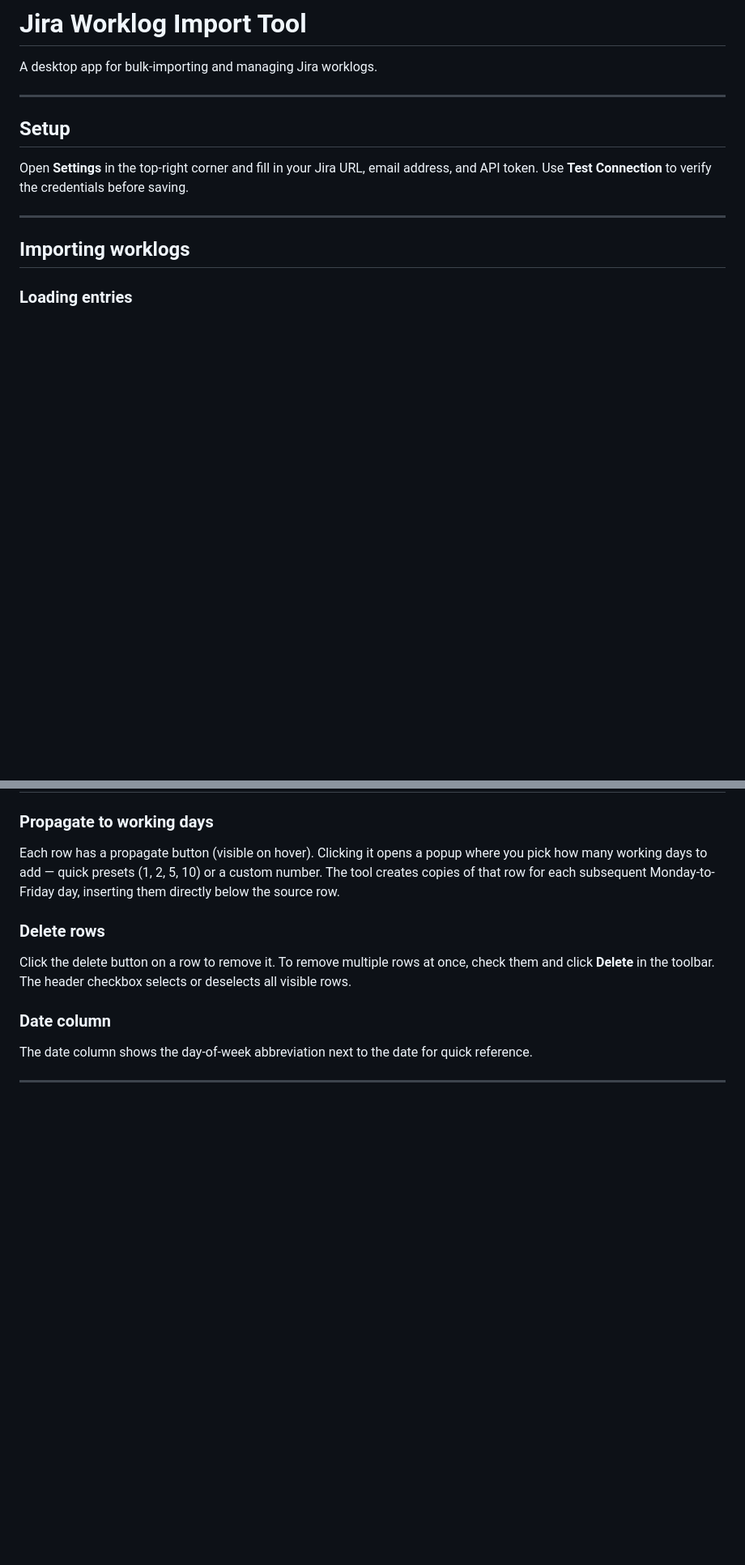
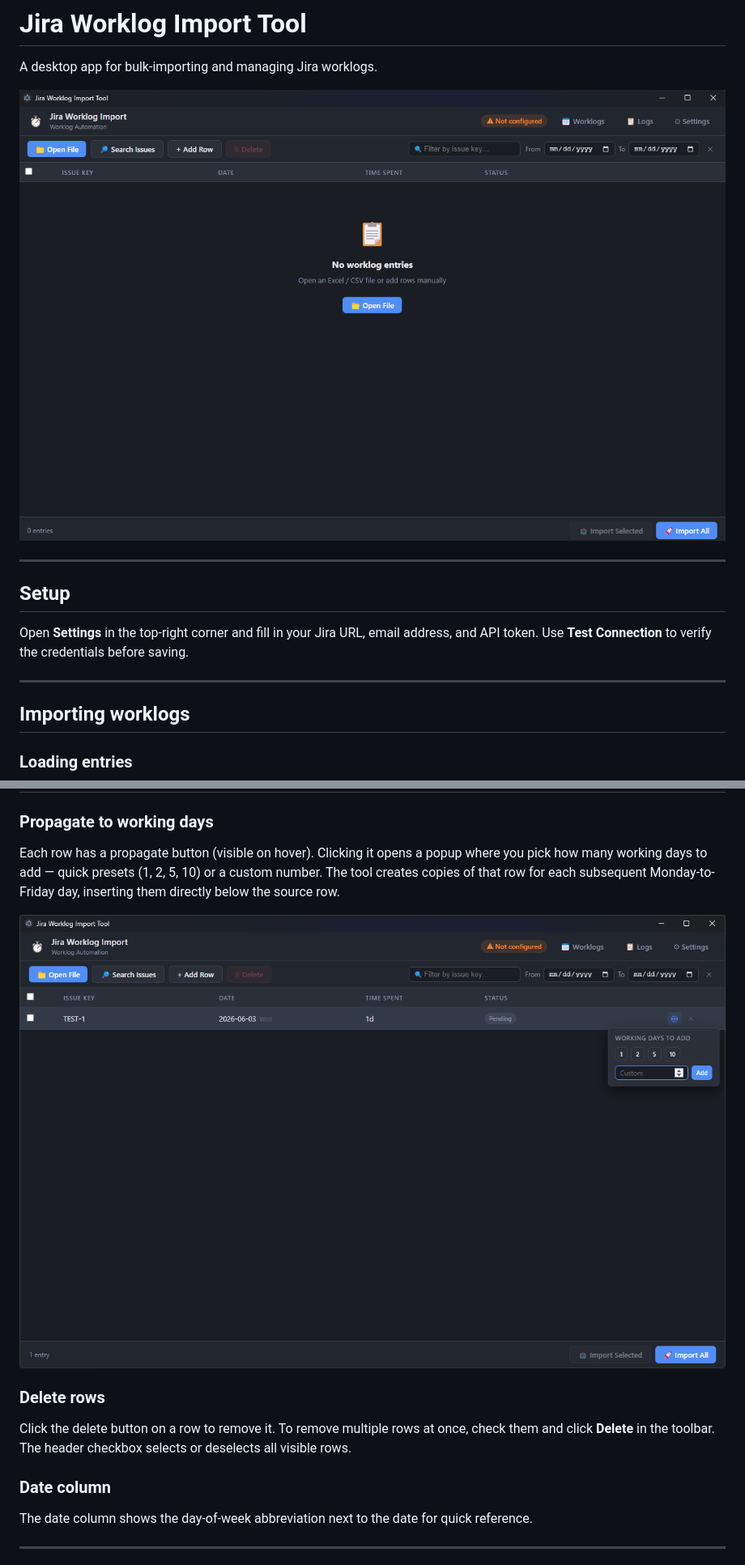
Before and after one commit to costin-andrei/jira-timelog-tool, a Markdown page: README.md, 2 parts joined by grey strips. Shown at 81% size. Rendered like a GitHub page; pictures changed too: img/img-1.png (added), img/img-2.png (added); blank space fills up the shorter version.

Commit message:
update readme and photos

```diff
--- a/README.md
+++ b/README.md
@@ -1,6 +1,8 @@
 # Jira Worklog Import Tool
 
 A desktop app for bulk-importing and managing Jira worklogs.
+
+![image](img/img-1.png)
 
 ---
 
@@ -34,6 +36,8 @@ Each row shows a status badge that updates live: Pending, Sending, Sent, or Erro
 ### Propagate to working days
 
 Each row has a propagate button (visible on hover). Clicking it opens a popup where you pick how many working days to add — quick presets (1, 2, 5, 10) or a custom number. The tool creates copies of that row for each subsequent Monday-to-Friday day, inserting them directly below the source row.
+
+![image](img/img-2.png)
 
 ### Delete rows
 
```
Also changed, not shown: 4 other files.
